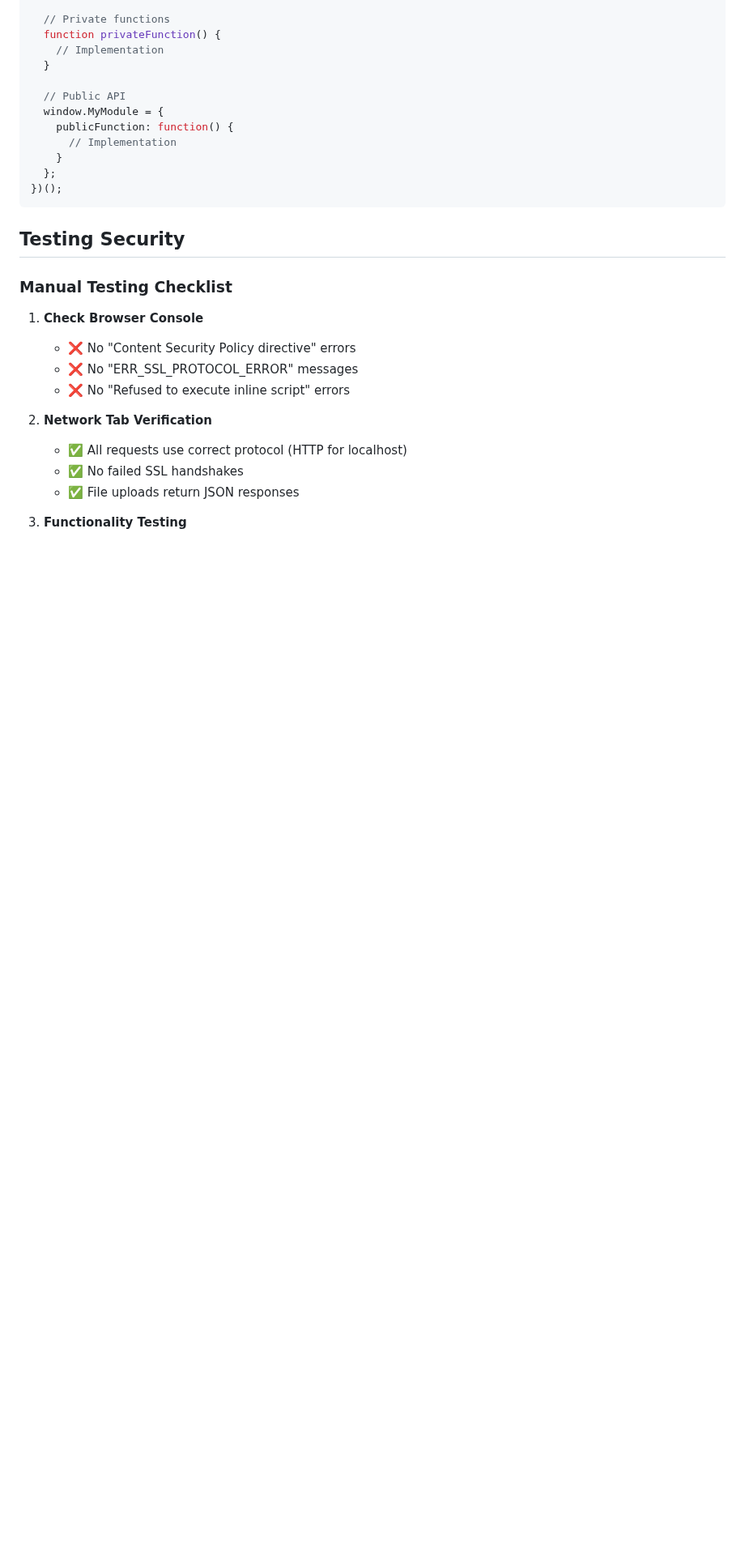
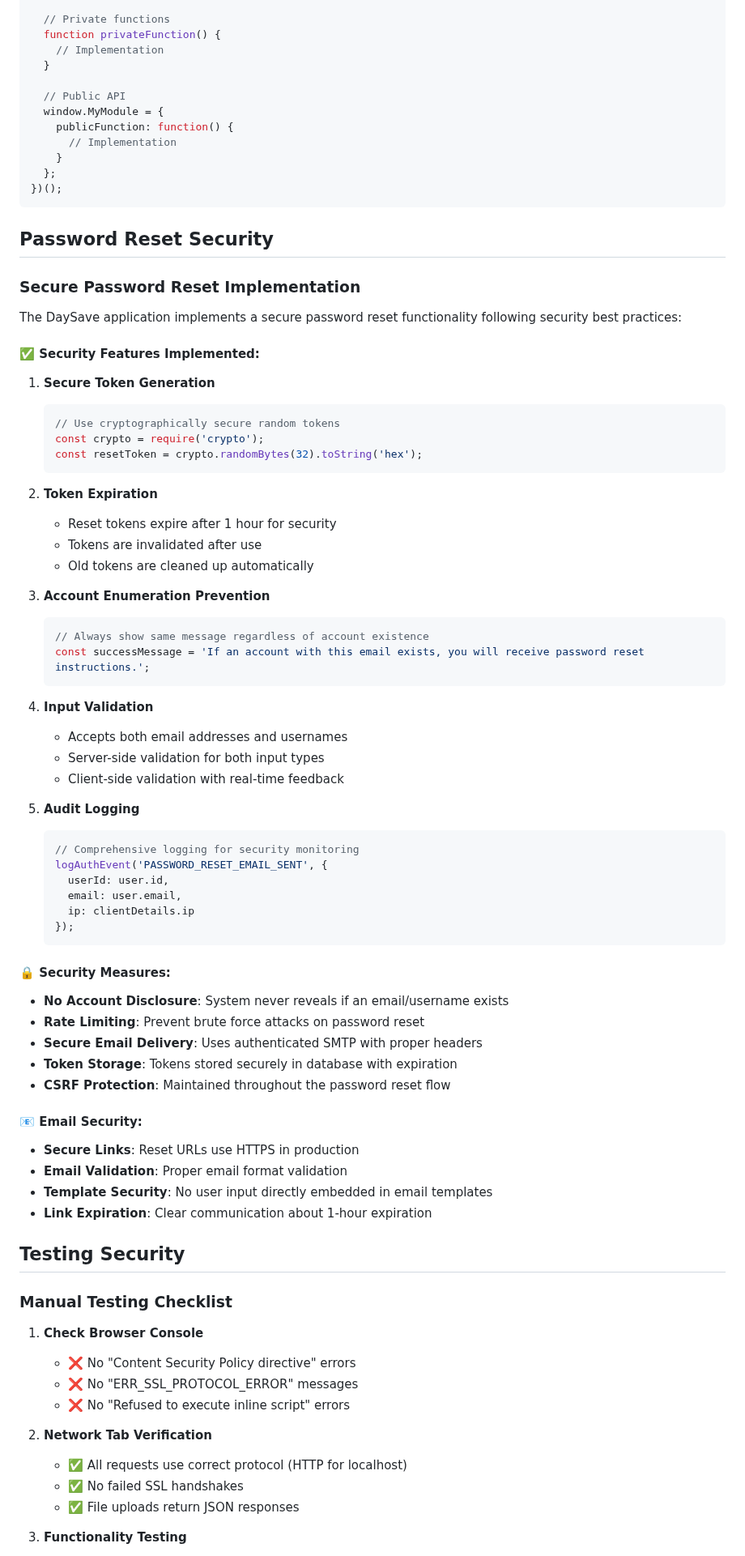
Before and after one commit to andyegli/daysave.app_v1.4.1, a Markdown page: docs/SECURITY_GUIDELINES.md, the part around the change. Shown at 81% size. Drawn GitHub-style; blank space fills up the shorter version.

````diff
--- a/docs/SECURITY_GUIDELINES.md
+++ b/docs/SECURITY_GUIDELINES.md
@@ -185,6 +185,62 @@ public/js/
 })();
 ```
 
+## Password Reset Security
+
+### Secure Password Reset Implementation
+
+The DaySave application implements a secure password reset functionality following security best practices:
+
+#### ✅ Security Features Implemented:
+
+1. **Secure Token Generation**
+   ```javascript
+   // Use cryptographically secure random tokens
+   const crypto = require('crypto');
+   const resetToken = crypto.randomBytes(32).toString('hex');
+   ```
+
+2. **Token Expiration**
+   - Reset tokens expire after 1 hour for security
+   - Tokens are invalidated after use
+   - Old tokens are cleaned up automatically
+
+3. **Account Enumeration Prevention**
+   ```javascript
+   // Always show same message regardless of account existence
+   const successMessage = 'If an account with this email exists, you will receive password reset instructions.';
+   ```
+
+4. **Input Validation**
+   - Accepts both email addresses and usernames
+   - Server-side validation for both input types
+   - Client-side validation with real-time feedback
+
+5. **Audit Logging**
+   ```javascript
+   // Comprehensive logging for security monitoring
+   logAuthEvent('PASSWORD_RESET_EMAIL_SENT', {
+     userId: user.id,
+     email: user.email,
+     ip: clientDetails.ip
+   });
+   ```
+
+#### 🔒 Security Measures:
+
+- **No Account Disclosure**: System never reveals if an email/username exists
+- **Rate Limiting**: Prevent brute force attacks on password reset
+- **Secure Email Delivery**: Uses authenticated SMTP with proper headers
+- **Token Storage**: Tokens stored securely in database with expiration
+- **CSRF Protection**: Maintained throughout the password reset flow
+
+#### 📧 Email Security:
+
+- **Secure Links**: Reset URLs use HTTPS in production
+- **Email Validation**: Proper email format validation
+- **Template Security**: No user input directly embedded in email templates
+- **Link Expiration**: Clear communication about 1-hour expiration
+
 ## Testing Security
 
 ### Manual Testing Checklist
````
Also changed, not shown: TASK.md (+57 -0 lines), TODO.md (+14 -0 lines).
